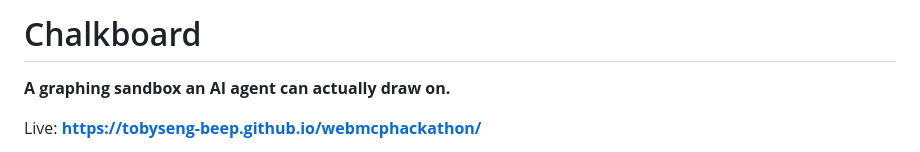
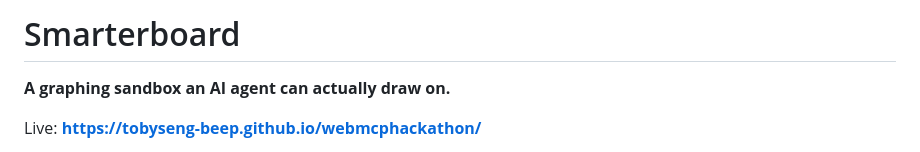
Before and after one commit to tobyseng-beep/webmcphackathon, a Markdown page: README.md, the part around the change. Rendered like a GitHub page.

Commit message:
Rename project from Chalkboard to Smarterboard

```diff
--- a/README.md
+++ b/README.md
@@ -1,4 +1,4 @@
-# Chalkboard
+# Smarterboard
 
 **A graphing sandbox an AI agent can actually draw on.**
 
```
